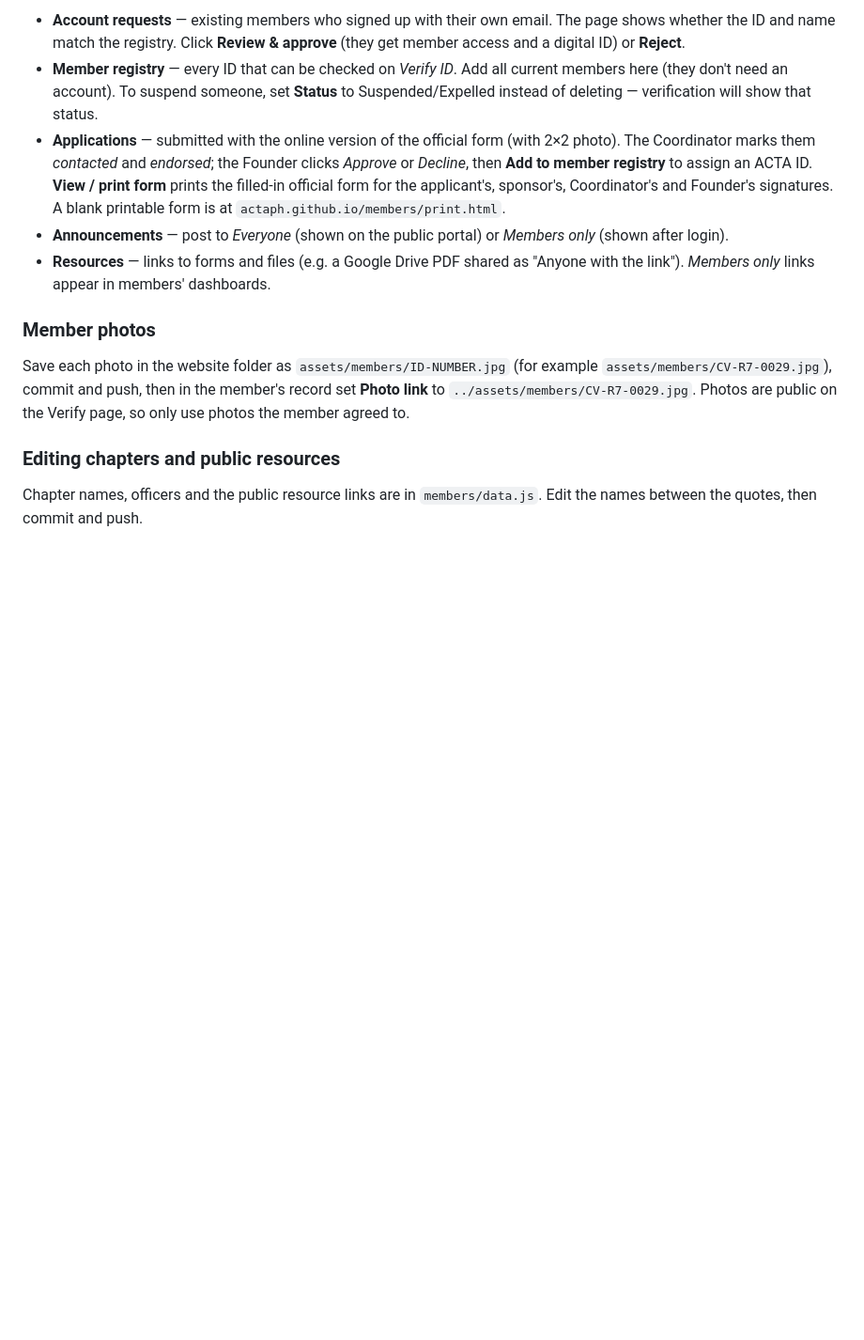
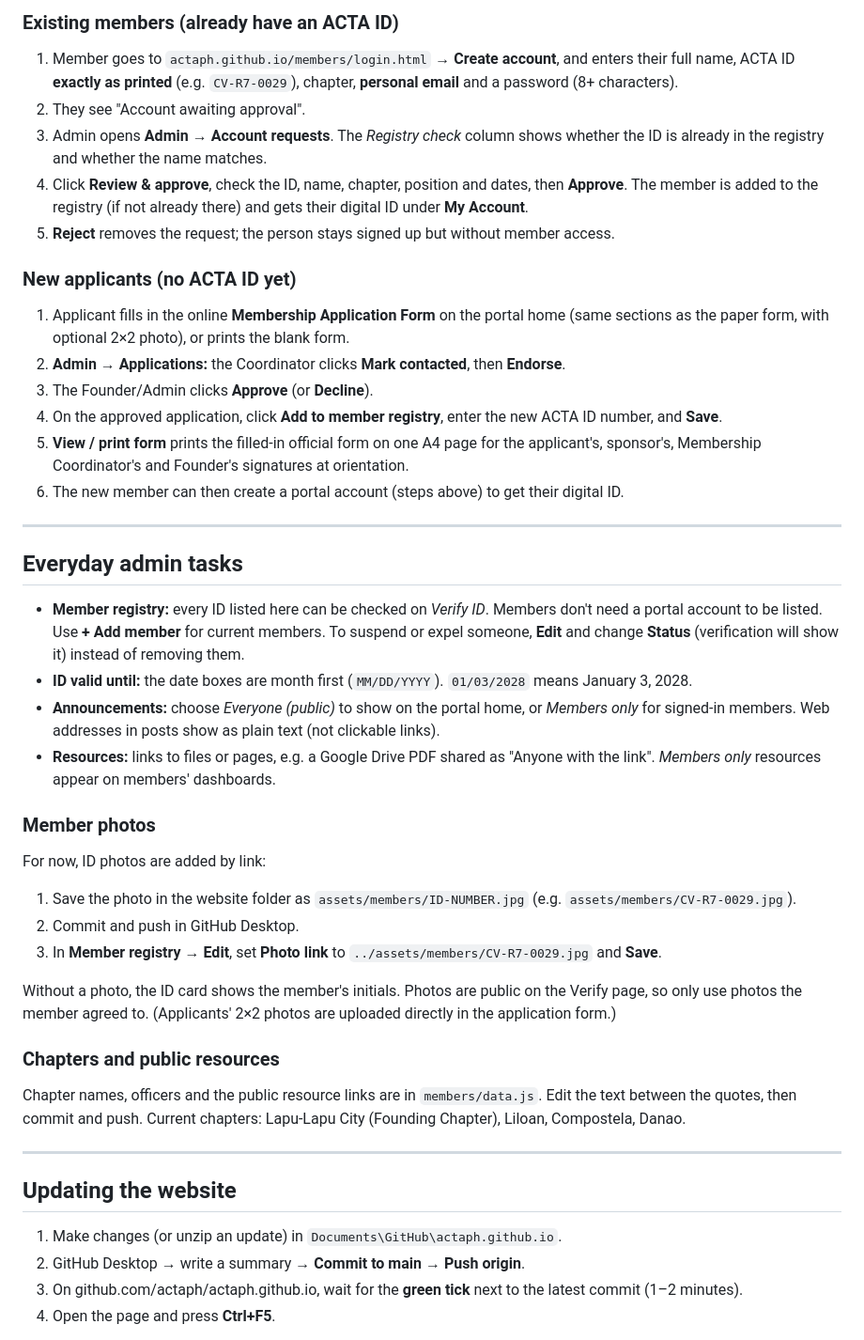
Before and after one commit to actaph/actaph.github.io, a Markdown page: PORTAL-SETUP.md, the part around one of its changes. Shown at 94% size. Rendered like a GitHub page; blank space fills up the shorter version.

```diff
--- a/PORTAL-SETUP.md
+++ b/PORTAL-SETUP.md
@@ -63,14 +47,50 @@ To add a Membership Coordinator, have them create an account, then repeat steps
 
-- **Account requests** — existing members who signed up with their own email. The page shows whether the ID and name match the registry. Click **Review & approve** (they get member access and a digital ID) or **Reject**.
-- **Member registry** — every ID that can be checked on *Verify ID*. Add all current members here (they don't need an account). To suspend someone, set **Status** to Suspended/Expelled instead of deleting — verification will show that status.
-- **Applications** — submitted with the online version of the official form (with 2×2 photo). The Coordinator marks them *contacted* and *endorsed*; the Founder clicks *Approve* or *Decline*, then **Add to member registry** to assign an ACTA ID. **View / print form** prints the filled-in official form for the applicant's, sponsor's, Coordinator's and Founder's signatures. A blank printable form is at `actaph.github.io/members/print.html`.
-- **Announcements** — post to *Everyone* (shown on the public portal) or *Members only* (shown after login).
-- **Resources** — links to forms and files (e.g. a Google Drive PDF shared as "Anyone with the link"). *Members only* links appear in members' dashboards.
+### Existing members (already have an ACTA ID)
+
+1. Member goes to `actaph.github.io/members/login.html` → **Create account**, and enters their full name, ACTA ID **exactly as printed** (e.g. `CV-R7-0029`), chapter, **personal email** and a password (8+ characters).
+2. They see "Account awaiting approval".
+3. Admin opens **Admin → Account requests**. The *Registry check* column shows whether the ID is already in the registry and whether the name matches.
+4. Click **Review & approve**, check the ID, name, chapter, position and dates, then **Approve**. The member is added to the registry (if not already there) and gets their digital ID under **My Account**.
+5. **Reject** removes the request; the person stays signed up but without member access.
+
+### New applicants (no ACTA ID yet)
+
+1. Applicant fills in the online **Membership Application Form** on the portal home (same sections as the paper form, with optional 2×2 photo), or prints the blank form.
+2. **Admin → Applications:** the Coordinator clicks **Mark contacted**, then **Endorse**.
+3. The Founder/Admin clicks **Approve** (or **Decline**).
+4. On the approved application, click **Add to member registry**, enter the new ACTA ID number, and **Save**.
+5. **View / print form** prints the filled-in official form on one A4 page for the applicant's, sponsor's, Membership Coordinator's and Founder's signatures at orientation.
+6. The new member can then create a portal account (steps above) to get their digital ID.
+
+---
+
+## Everyday admin tasks
+
+- **Member registry:** every ID listed here can be checked on *Verify ID*. Members don't need a portal account to be listed. Use **+ Add member** for current members. To suspend or expel someone, **Edit** and change **Status** (verification will show it) instead of removing them.
+- **ID valid until:** the date boxes are month first (`MM/DD/YYYY`). `01/03/2028` means January 3, 2028.
+- **Announcements:** choose *Everyone (public)* to show on the portal home, or *Members only* for signed-in members. Web addresses in posts show as plain text (not clickable links).
+- **Resources:** links to files or pages, e.g. a Google Drive PDF shared as "Anyone with the link". *Members only* resources appear on members' dashboards.
 
 ### Member photos
 
-Save each photo in the website folder as `assets/members/ID-NUMBER.jpg` (for example `assets/members/CV-R7-0029.jpg`), commit and push, then in the member's record set **Photo link** to `../assets/members/CV-R7-0029.jpg`. Photos are public on the Verify page, so only use photos the member agreed to.
+For now, ID photos are added by link:
 
-### Editing chapters and public resources
+1. Save the photo in the website folder as `assets/members/ID-NUMBER.jpg` (e.g. `assets/members/CV-R7-0029.jpg`).
+2. Commit and push in GitHub Desktop.
+3. In **Member registry → Edit**, set **Photo link** to `../assets/members/CV-R7-0029.jpg` and **Save**.
 
-Chapter names, officers and the public resource links are in `members/data.js`. Edit the names between the quotes, then commit and push.
+Without a photo, the ID card shows the member's initials. Photos are public on the Verify page, so only use photos the member agreed to. (Applicants' 2×2 photos are uploaded directly in the application form.)
+
+### Chapters and public resources
+
+Chapter names, officers and the public resource links are in `members/data.js`. Edit the text between the quotes, then commit and push. Current chapters: Lapu-Lapu City (Founding Chapter), Liloan, Compostela, Danao.
+
+---
+
+## Updating the website
+
+1. Make changes (or unzip an update) in `Documents\GitHub\actaph.github.io`.
+2. GitHub Desktop → write a summary → **Commit to main** → **Push origin**.
+3. On github.com/actaph/actaph.github.io, wait for the **green tick** next to the latest commit (1–2 minutes).
+4. Open the page and press **Ctrl+F5**.
+
```
Also changed, not shown: other parts of PORTAL-SETUP.md (+76 -48 lines).
